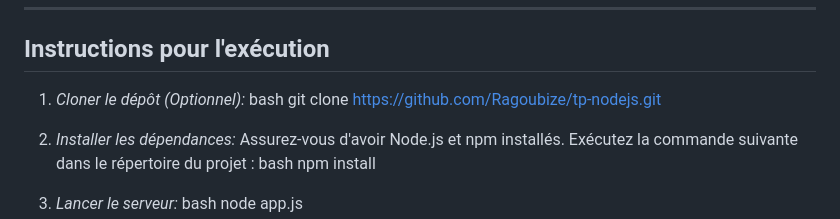
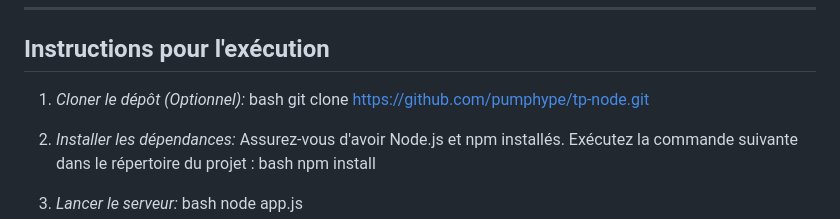
Before and after one commit to pumphype/tp-node, a Markdown page: README.md, the part around the change. Drawn GitHub-style.

```diff
--- a/README.md
+++ b/README.md
@@ -11,7 +11,7 @@ Ce dépôt contient la solution complète pour le Travail Pratique (TP) sur Node
 
 1.  *Cloner le dépôt (Optionnel):*
     bash
-    git clone https://github.com/Ragoubize/tp-nodejs.git
+    git clone  https://github.com/pumphype/tp-node.git
 
 2.  *Installer les dépendances:* Assurez-vous d'avoir Node.js et npm installés. Exécutez la commande suivante dans le répertoire du projet :
     bash
```
